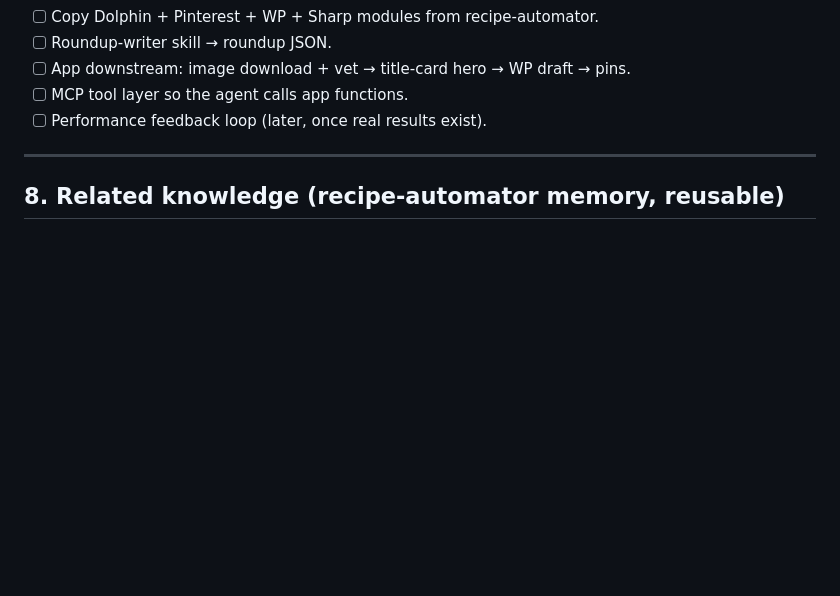
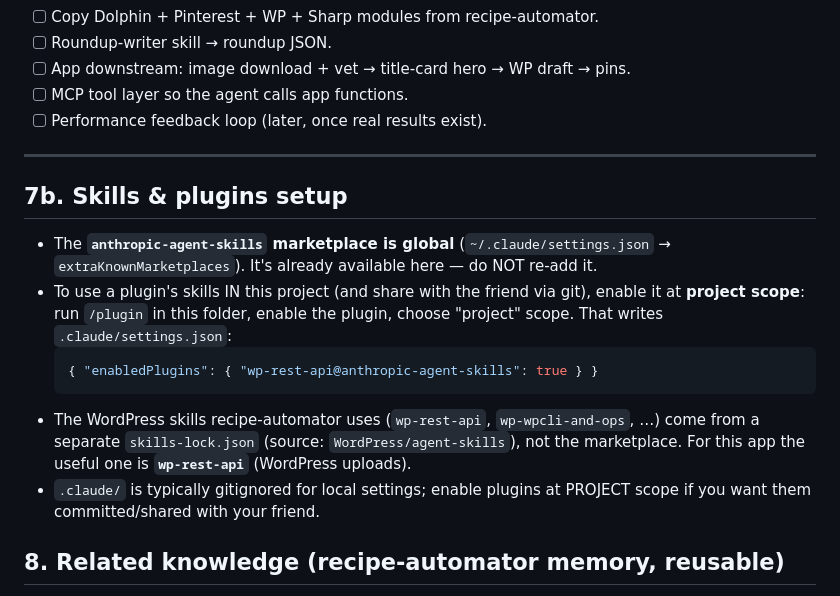
Before and after one commit to soufianePS/roundup-automator, a Markdown page: CLAUDE.md, the part around the change. Rendered like a GitHub page; blank space fills up the shorter version.

Commit message:
Document skills & plugins setup in CLAUDE.md
Note that the anthropic-agent-skills marketplace is global (no re-add),
how to enable plugins at project scope (shared via git), and that the
WordPress skills come from a separate skills-lock.json (wp-rest-api is
the useful one for WP uploads).

Co-Authored-By: Claude Fable 5 <noreply@anthropic.com>

````diff
--- a/CLAUDE.md
+++ b/CLAUDE.md
@@ -151,6 +151,22 @@ Full definition in `src/db/schema.sql`. Tables:
 
 ---
 
+## 7b. Skills & plugins setup
+
+- The **`anthropic-agent-skills` marketplace is global** (`~/.claude/settings.json`
+  → `extraKnownMarketplaces`). It's already available here — do NOT re-add it.
+- To use a plugin's skills IN this project (and share with the friend via git),
+  enable it at **project scope**: run `/plugin` in this folder, enable the plugin,
+  choose "project" scope. That writes `.claude/settings.json`:
+  ```json
+  { "enabledPlugins": { "wp-rest-api@anthropic-agent-skills": true } }
+  ```
+- The WordPress skills recipe-automator uses (`wp-rest-api`, `wp-wpcli-and-ops`, …)
+  come from a separate `skills-lock.json` (source: `WordPress/agent-skills`), not the
+  marketplace. For this app the useful one is **`wp-rest-api`** (WordPress uploads).
+- `.claude/` is typically gitignored for local settings; enable plugins at PROJECT
+  scope if you want them committed/shared with your friend.
+
 ## 8. Related knowledge (recipe-automator memory, reusable)
 
 - `flow-network-api-replay` — reverse-engineer a Google web app's API via in-page
````
